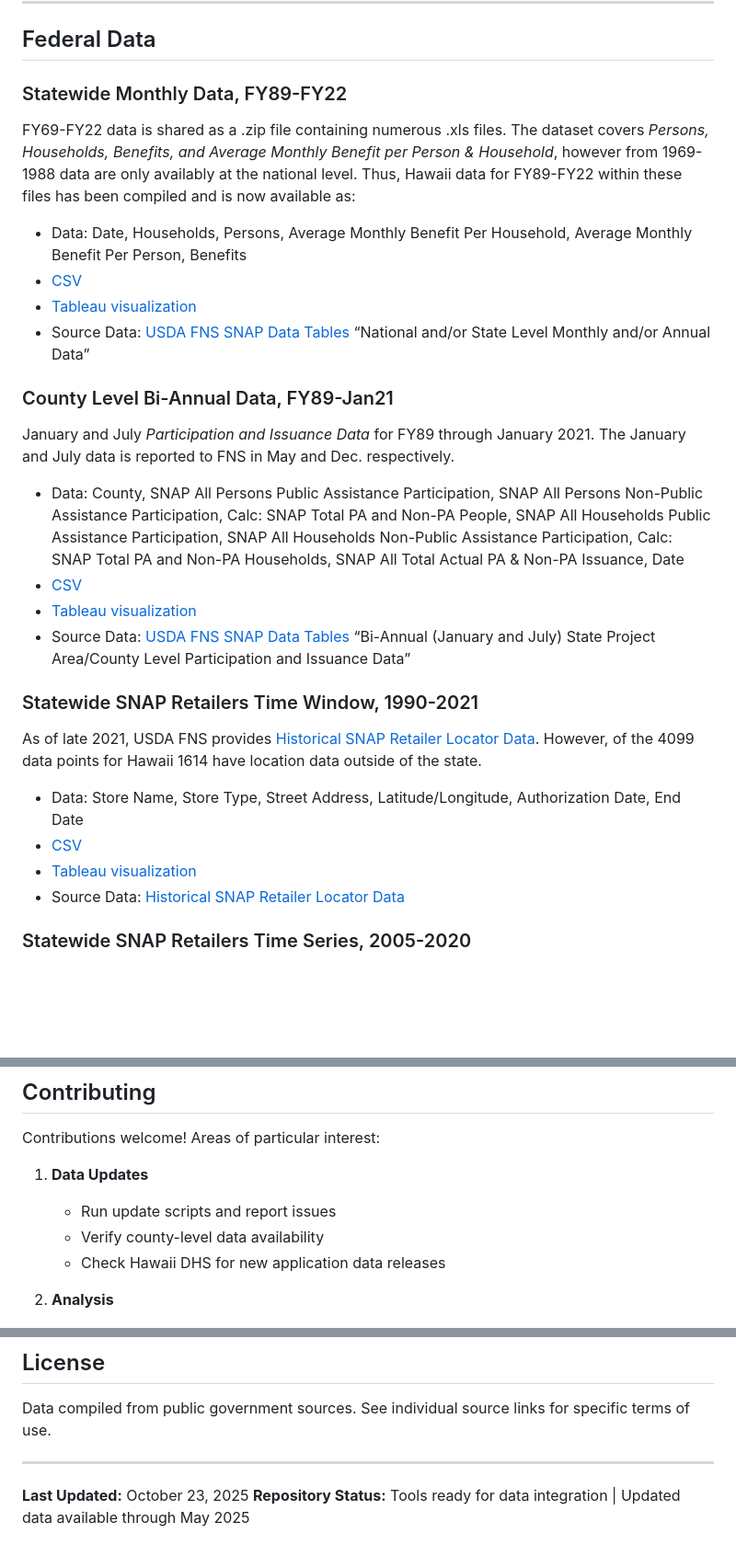
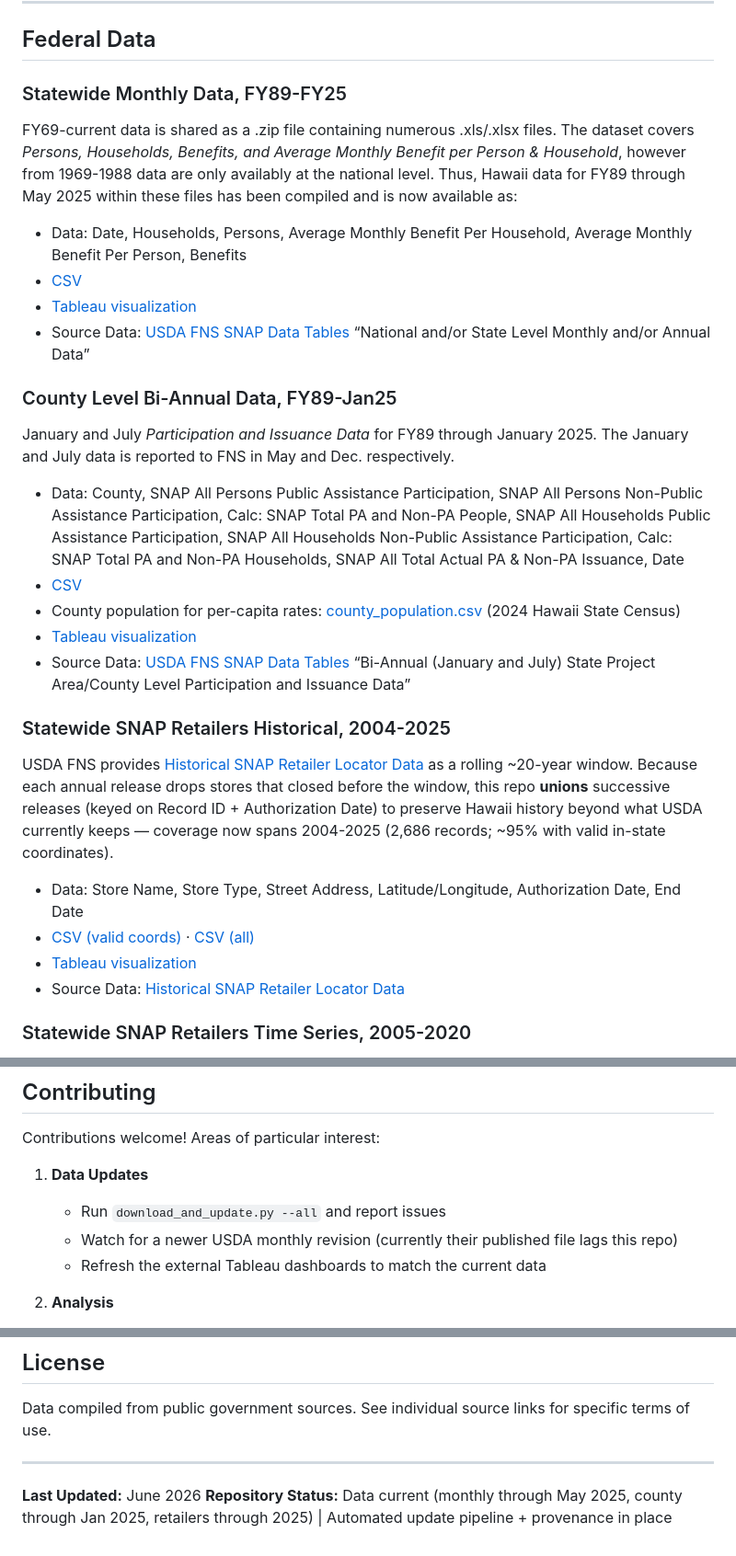
Before and after one commit to supersistence/Hawaii-SNAP, a Markdown page: README.md, 3 parts joined by grey strips. Shown at 92% size. Rendered like a GitHub page; blank space fills up the shorter version.

```diff
--- a/README.md
+++ b/README.md
@@ -93,9 +94,9 @@ After deployment, your dashboard will include:
 
 ## Federal Data
 
-### Statewide Monthly Data, FY89-FY22
-FY69-FY22 data is shared as a .zip file containing numerous .xls files.
+### Statewide Monthly Data, FY89-FY25
+FY69-current data is shared as a .zip file containing numerous .xls/.xlsx files.
 The dataset covers *Persons, Households, Benefits, and Average Monthly Benefit per Person & Household*, however from 1969-1988 data are only availably at the national level.
-Thus, Hawaii data for FY89-FY22 within these files has been compiled and is now available as:
+Thus, Hawaii data for FY89 through May 2025 within these files has been compiled and is now available as:
 
 - Data: Date, Households, Persons, Average Monthly Benefit Per Household, Average Monthly Benefit Per Person, Benefits
@@ -103,19 +104,19 @@ Thus, Hawaii data for FY89-FY22 within these files has been compiled and is now
 - [Tableau visualization](https://public.tableau.com/views/SNAP_16192081784540/SNAPData?:language=en-US&publish=yes&:display_count=n&:origin=viz_share_link)
 - Source Data: [USDA FNS SNAP Data Tables](https://www.fns.usda.gov/pd/supplemental-nutrition-assistance-program-snap) “National and/or State Level Monthly and/or Annual Data”
 
-### County Level Bi-Annual Data, FY89-Jan21
-January and July *Participation and Issuance Data* for FY89 through January 2021.
+### County Level Bi-Annual Data, FY89-Jan25
+January and July *Participation and Issuance Data* for FY89 through January 2025.
 The January and July data is reported to FNS in May and Dec. respectively.
 
 - Data: County, SNAP All Persons Public Assistance Participation, SNAP All Persons Non-Public Assistance Participation, Calc: SNAP Total PA and Non-PA People, SNAP All Households Public Assistance Participation, SNAP All Households Non-Public Assistance Participation, Calc: SNAP Total PA and Non-PA Households, SNAP All Total Actual PA & Non-PA Issuance, Date
-- [CSV](https://github.com/supersistence/Hawaii-SNAP/blob/main/Data/County%20Bi-Annual%20SNAP%2089-21.csv)
+- [CSV](https://github.com/supersistence/Hawaii-SNAP/blob/main/Data/County%20Bi-Annual%20SNAP%2089-25.csv)
+- County population for per-capita rates: [county_population.csv](https://github.com/supersistence/Hawaii-SNAP/blob/main/Data/county_population.csv) (2024 Hawaii State Census)
 - [Tableau visualization](https://public.tableau.com/shared/JD56P52PB?:display_count=n&:origin=viz_share_link)
 - Source Data: [USDA FNS SNAP Data Tables](https://www.fns.usda.gov/pd/supplemental-nutrition-assistance-program-snap) “Bi-Annual (January and July) State Project Area/County Level Participation and Issuance Data”
 
 
-### Statewide SNAP Retailers Time Window, 1990-2021
-As of late 2021, USDA FNS provides [Historical SNAP Retailer Locator Data](https://www.fns.usda.gov/snap/retailer/historicaldata). However, of the 4099 data points for Hawaii 1614 have location data outside of the state.
+### Statewide SNAP Retailers Historical, 2004-2025
+USDA FNS provides [Historical SNAP Retailer Locator Data](https://www.fns.usda.gov/snap/retailer/historical-data) as a rolling ~20-year window. Because each annual release drops stores that closed before the window, this repo **unions** successive releases (keyed on Record ID + Authorization Date) to preserve Hawaii history beyond what USDA currently keeps — coverage now spans 2004-2025 (2,686 records; ~95% with valid in-state coordinates).
 - Data: Store Name, Store Type, Street Address, Latitude/Longitude, Authorization Date, End Date
-- [CSV](
-https://github.com/supersistence/Hawaii-SNAP/blob/main/Data/Statewide%20SNAP%20Retailers%20Historical-%20FNS.csv)
+- [CSV (valid coords)](https://github.com/supersistence/Hawaii-SNAP/blob/main/Data/hawaii_snap_retailers_2004-2025_valid_coords.csv) · [CSV (all)](https://github.com/supersistence/Hawaii-SNAP/blob/main/Data/hawaii_snap_retailers_2004-2025_all.csv)
 - [Tableau visualization](https://public.tableau.com/shared/YDWF6BSNG?:display_count=n&:origin=viz_share_link)
@@ -290,9 +274,9 @@ pip install pandas numpy matplotlib seaborn jupyter
 Contributions welcome! Areas of particular interest:
 
 1. **Data Updates**
-   - Run update scripts and report issues
-   - Verify county-level data availability
-   - Check Hawaii DHS for new application data releases
+   - Run `download_and_update.py --all` and report issues
+   - Watch for a newer USDA monthly revision (currently their published file lags this repo)
+   - Refresh the external Tableau dashboards to match the current data
 
 2. **Analysis**
    - Time series analysis of 2022-2025 transition
@@ -344,5 +328,5 @@ Data compiled from public government sources. See individual source links for sp
 
 ---
 
-**Last Updated:** October 23, 2025
-**Repository Status:** Tools ready for data integration | Updated data available through May 2025
+**Last Updated:** June 2026
+**Repository Status:** Data current (monthly through May 2025, county through Jan 2025, retailers through 2025) | Automated update pipeline + provenance in place
```
Also changed, not shown: other parts of README.md (+57 -73 lines).
